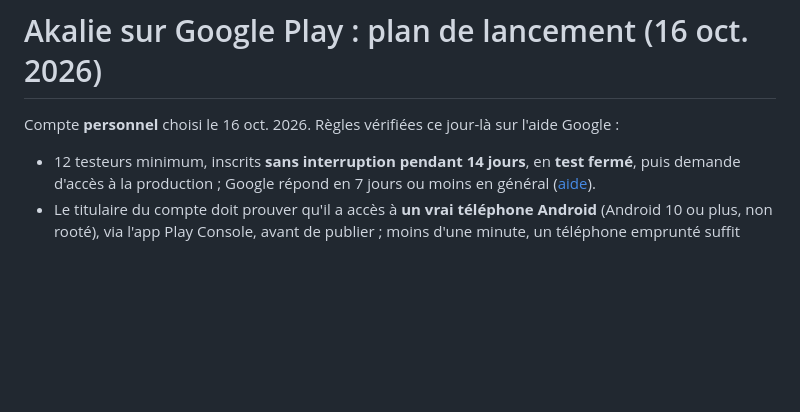
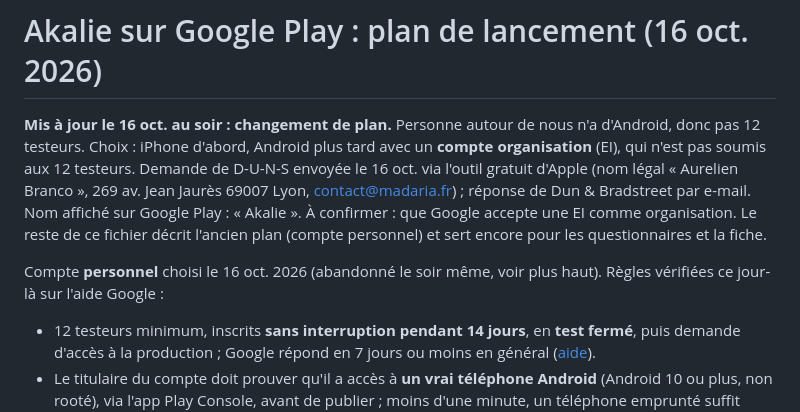
Before and after one commit to baskaure/app-mode, a Markdown page: store/google-play.md, the part around the change. GitHub-like rendering; blank space fills up the shorter version.

Commit message:
Google Play : iPhone d'abord, compte organisation via D-U-N-S
Co-Authored-By: Claude Opus 5.5 <noreply@anthropic.com>

```diff
--- a/store/google-play.md
+++ b/store/google-play.md
@@ -1,6 +1,8 @@
 # Akalie sur Google Play : plan de lancement (16 oct. 2026)
 
-Compte **personnel** choisi le 16 oct. 2026. Règles vérifiées ce jour-là sur l'aide Google :
+**Mis à jour le 16 oct. au soir : changement de plan.** Personne autour de nous n'a d'Android, donc pas 12 testeurs. Choix : iPhone d'abord, Android plus tard avec un **compte organisation** (EI), qui n'est pas soumis aux 12 testeurs. Demande de D-U-N-S envoyée le 16 oct. via l'outil gratuit d'Apple (nom légal « Aurelien Branco », 269 av. Jean Jaurès 69007 Lyon, contact@madaria.fr) ; réponse de Dun & Bradstreet par e-mail. Nom affiché sur Google Play : « Akalie ». À confirmer : que Google accepte une EI comme organisation. Le reste de ce fichier décrit l'ancien plan (compte personnel) et sert encore pour les questionnaires et la fiche.
+
+Compte **personnel** choisi le 16 oct. 2026 (abandonné le soir même, voir plus haut). Règles vérifiées ce jour-là sur l'aide Google :
 - 12 testeurs minimum, inscrits **sans interruption pendant 14 jours**, en **test fermé**, puis demande d'accès à la production ; Google répond en 7 jours ou moins en général ([aide](https://support.google.com/googleplay/android-developer/answer/14151465)).
 - Le titulaire du compte doit prouver qu'il a accès à **un vrai téléphone Android** (Android 10 ou plus, non rooté), via l'app Play Console, avant de publier ; moins d'une minute, un téléphone emprunté suffit ([aide](https://support.google.com/googleplay/android-developer/answer/14316361)).
 - Inscription : 25 $ une seule fois ([aide](https://support.google.com/googleplay/android-developer/answer/6112435)).
```
